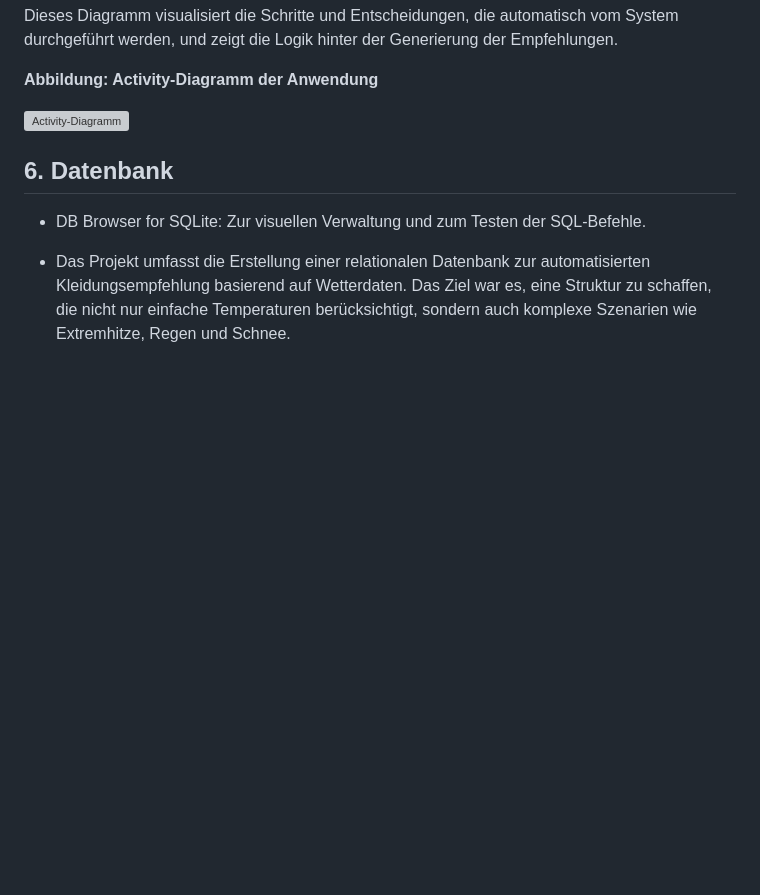
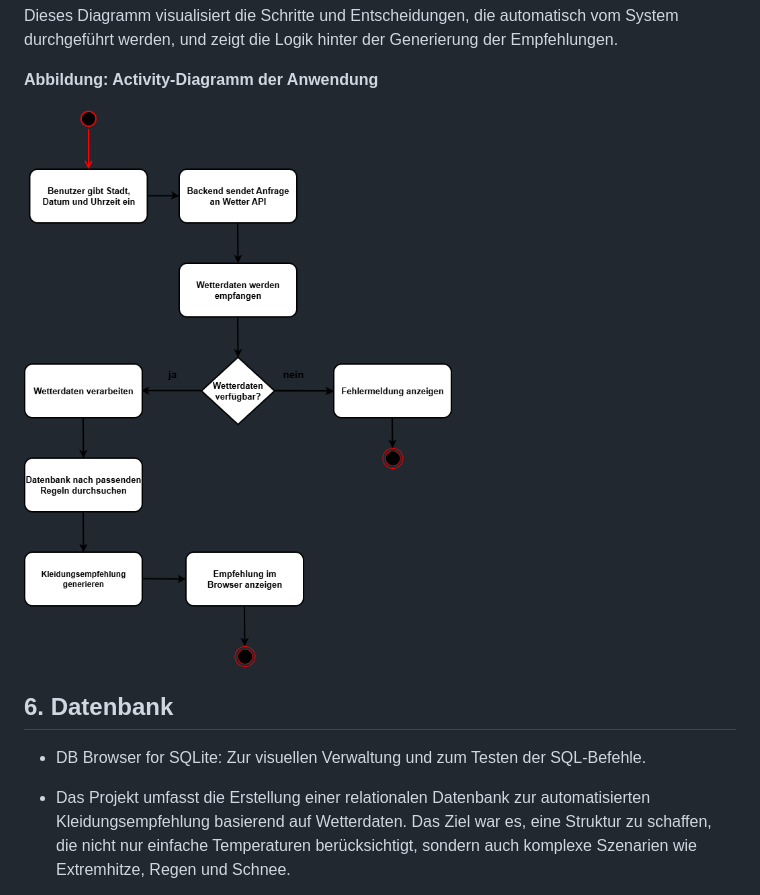
Before and after one commit to kseniia-koverska/weather_ranger, a Markdown page: docs/dokumentation.md, the part around the change. Rendered like a GitHub page; pictures changed too: docs/activity_diagram.drawio.png (added); blank space fills up the shorter version; grey boxes are pictures that could not be loaded.

Commit message:
activity diagramm hinzugefügt

```diff
--- a/docs/dokumentation.md
+++ b/docs/dokumentation.md
@@ -106,7 +106,7 @@ Dieses Diagramm visualisiert die Schritte und Entscheidungen, die automatisch vo
 
 **Abbildung: Activity-Diagramm der Anwendung**
 
-![Activity-Diagramm](activity_diagramm.png)
+![Activity-Diagramm](activity_diagram.drawio.png)
 
 ## 6. Datenbank
 - DB Browser for SQLite: Zur visuellen Verwaltung und zum Testen der SQL-Befehle.
```
